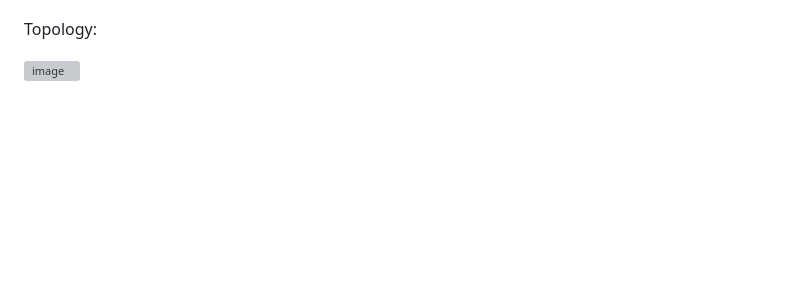
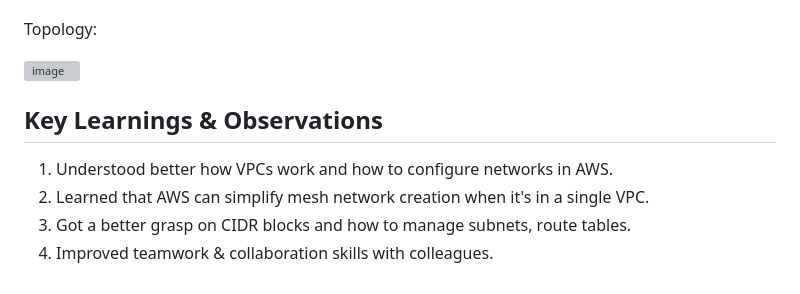
Before and after one commit to alchemija/icp-bootcamp-2025, a Markdown page: 04. Networking & Binary Computing/README.md, the part around the change. Rendered like a GitHub page; blank space fills up the shorter version; grey boxes are pictures that could not be loaded.

Commit message:
added learnings & observations

```diff
--- a/04. Networking & Binary Computing/README.md
+++ b/04. Networking & Binary Computing/README.md
@@ -102,3 +102,9 @@ Configurations:
 Topology:
 
 ![image](./Task%20Screenshots/Mesh_Topology.png)
+
+## Key Learnings & Observations
+1. Understood better how VPCs work and how to configure networks in AWS.
+2. Learned that AWS can simplify mesh network creation when it's in a single VPC.
+3. Got a better grasp on CIDR blocks and how to manage subnets, route tables.
+4. Improved teamwork & collaboration skills with colleagues.
```
